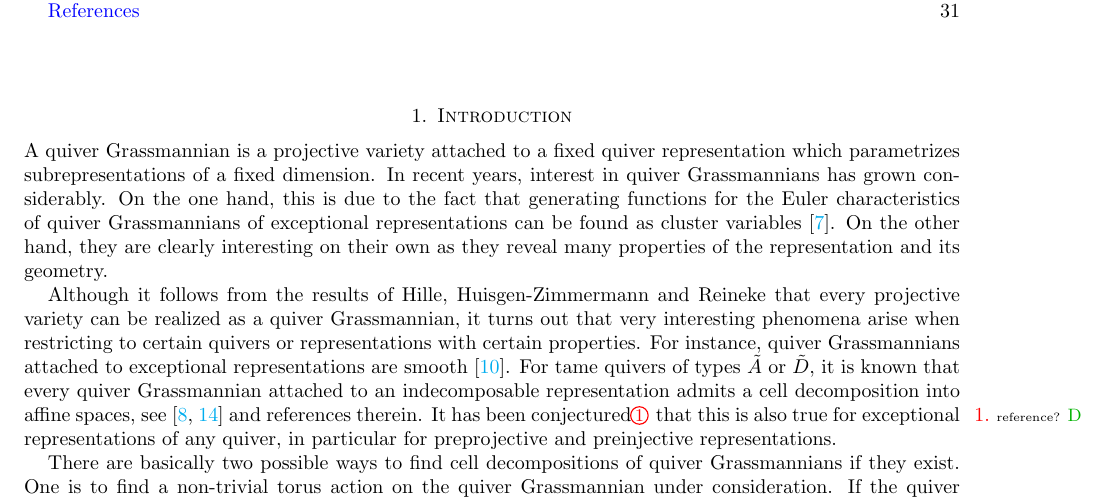
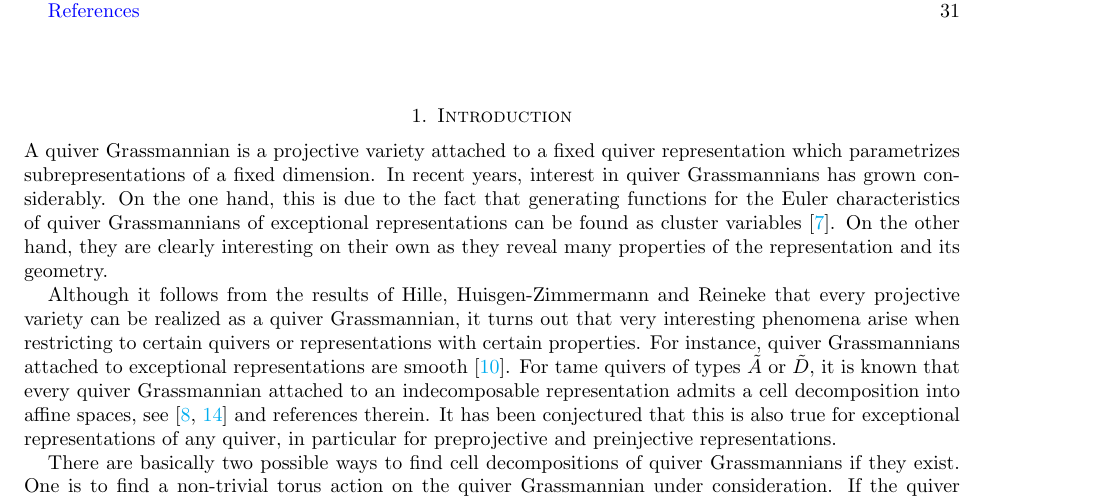
Before and after one commit to drupel/Grassmannian_Cells, a LaTeX paper (Grassmannian_cells.tex): part of page 1 of 32, cut so that both start at the same text. Compiled offline with pdfLaTeX.

Commit message:
no edits

```diff
--- a/Grassmannian_cells.tex
+++ b/Grassmannian_cells.tex
@@ -128,7 +128,7 @@ Although it follows from the results of Hille, Huisgen-Zimmermann and Reineke th
 it turns out that very interesting phenomena arise when restricting to certain quivers or representations with certain properties.
 For instance, quiver Grassmannians attached to exceptional representations are smooth \cite{cr}.
 For tame quivers of types $\tilde A$ or $\tilde D$, it is known that every quiver Grassmannian attached to an indecomposable representation admits a cell decomposition into affine spaces, see \cite{ce,lw} and references therein.
-It has been conjectured\sayD{reference?} that this is also true for exceptional representations of any quiver, in particular for preprojective and preinjective representations.
+It has been conjectured that this is also true for exceptional representations of any quiver, in particular for preprojective and preinjective representations.
 
 There are basically two possible ways to find cell decompositions of quiver Grassmannians if they exist.
 One is to find a non-trivial torus action on the quiver Grassmannian under consideration.
```
